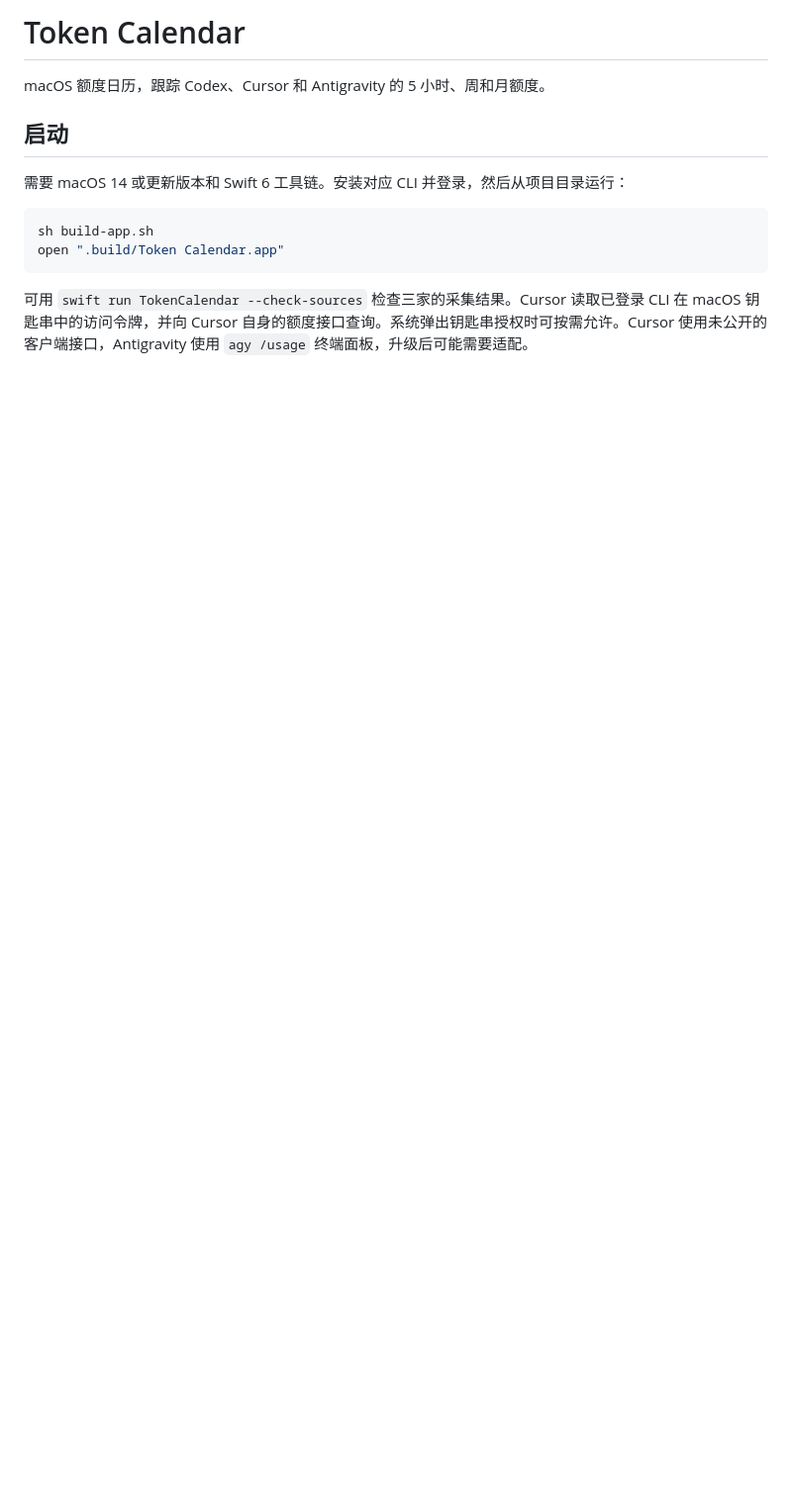
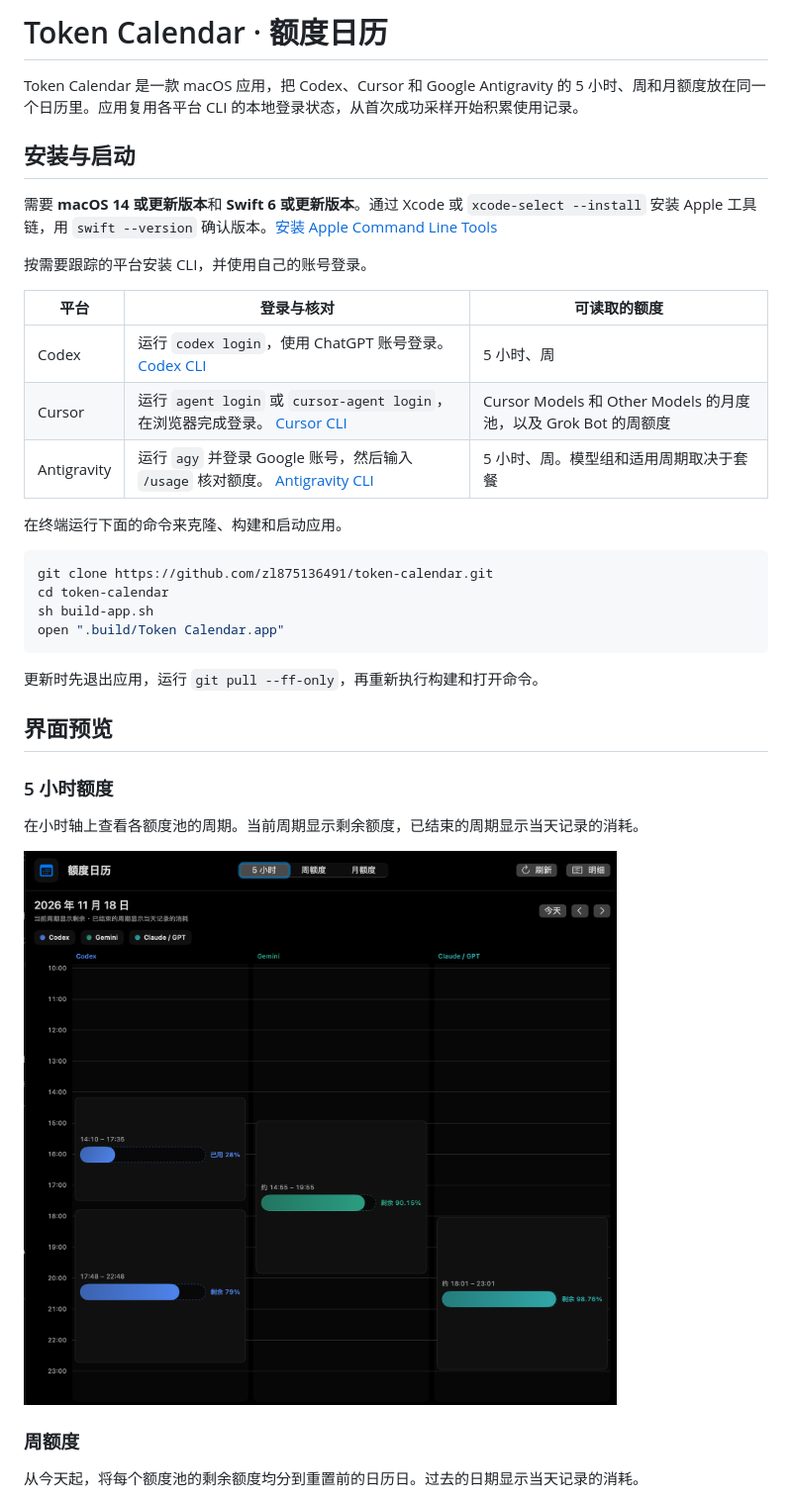
Before and after one commit to zl875136491/token-calendar, a Markdown page: README.md, the part around one of its changes. Shown at 99% size. Rendered like a GitHub page; pictures changed too: docs/screenshots/five-hour-quota.png (added); blank space fills up the shorter version.

Commit message:
Refine dark theme and document setup
Add screenshots, project reference notes, and the GPLv3 license.

````diff
--- a/README.md
+++ b/README.md
@@ -1,14 +1,39 @@
-# Token Calendar
+# Token Calendar · 额度日历
 
-macOS 额度日历，跟踪 Codex、Cursor 和 Antigravity 的 5 小时、周和月额度。
+Token Calendar 是一款 macOS 应用，把 Codex、Cursor 和 Google Antigravity 的 5 小时、周和月额度放在同一个日历里。应用复用各平台 CLI 的本地登录状态，从首次成功采样开始积累使用记录。
 
-## 启动
+## 安装与启动
 
-需要 macOS 14 或更新版本和 Swift 6 工具链。安装对应 CLI 并登录，然后从项目目录运行：
+需要 **macOS 14 或更新版本**和 **Swift 6 或更新版本**。通过 Xcode 或 `xcode-select --install` 安装 Apple 工具链，用 `swift --version` 确认版本。[安装 Apple Command Line Tools](https://developer.apple.com/documentation/xcode/installing-the-command-line-tools)
+
+按需要跟踪的平台安装 CLI，并使用自己的账号登录。
+
+| 平台 | 登录与核对 | 可读取的额度 |
+| --- | --- | --- |
+| Codex | 运行 `codex login`，使用 ChatGPT 账号登录。 [Codex CLI](https://learn.chatgpt.com/docs/cli) | 5 小时、周 |
+| Cursor | 运行 `agent login` 或 `cursor-agent login`，在浏览器完成登录。 [Cursor CLI](https://cursor.com/docs/cli/overview) | Cursor Models 和 Other Models 的月度池，以及 Grok Bot 的周额度 |
+| Antigravity | 运行 `agy` 并登录 Google 账号，然后输入 `/usage` 核对额度。 [Antigravity CLI](https://antigravity.google/docs/cli/install) | 5 小时、周。模型组和适用周期取决于套餐 |
+
+在终端运行下面的命令来克隆、构建和启动应用。
 
 ```sh
+git clone https://github.com/zl875136491/token-calendar.git
+cd token-calendar
 sh build-app.sh
 open ".build/Token Calendar.app"
 ```
 
-可用 `swift run TokenCalendar --check-sources` 检查三家的采集结果。Cursor 读取已登录 CLI 在 macOS 钥匙串中的访问令牌，并向 Cursor 自身的额度接口查询。系统弹出钥匙串授权时可按需允许。Cursor 使用未公开的客户端接口，Antigravity 使用 `agy /usage` 终端面板，升级后可能需要适配。
+更新时先退出应用，运行 `git pull --ff-only`，再重新执行构建和打开命令。
+
+## 界面预览
+
+### 5 小时额度
+
+在小时轴上查看各额度池的周期。当前周期显示剩余额度，已结束的周期显示当天记录的消耗。
+
+![5 小时额度时间轴，包含 Codex、Gemini 和 Claude/GPT](docs/screenshots/five-hour-quota.png)
+
+### 周额度
+
+从今天起，将每个额度池的剩余额度均分到重置前的日历日。过去的日期显示当天记录的消耗。
+
````
Also changed, not shown: other parts of README.md (+25 -2 lines), docs/source_method.md (added, +25 -0 lines), docs/screenshots/monthly-quota.png (added), docs/screenshots/weekly-quota.png (added), 4 other files.
